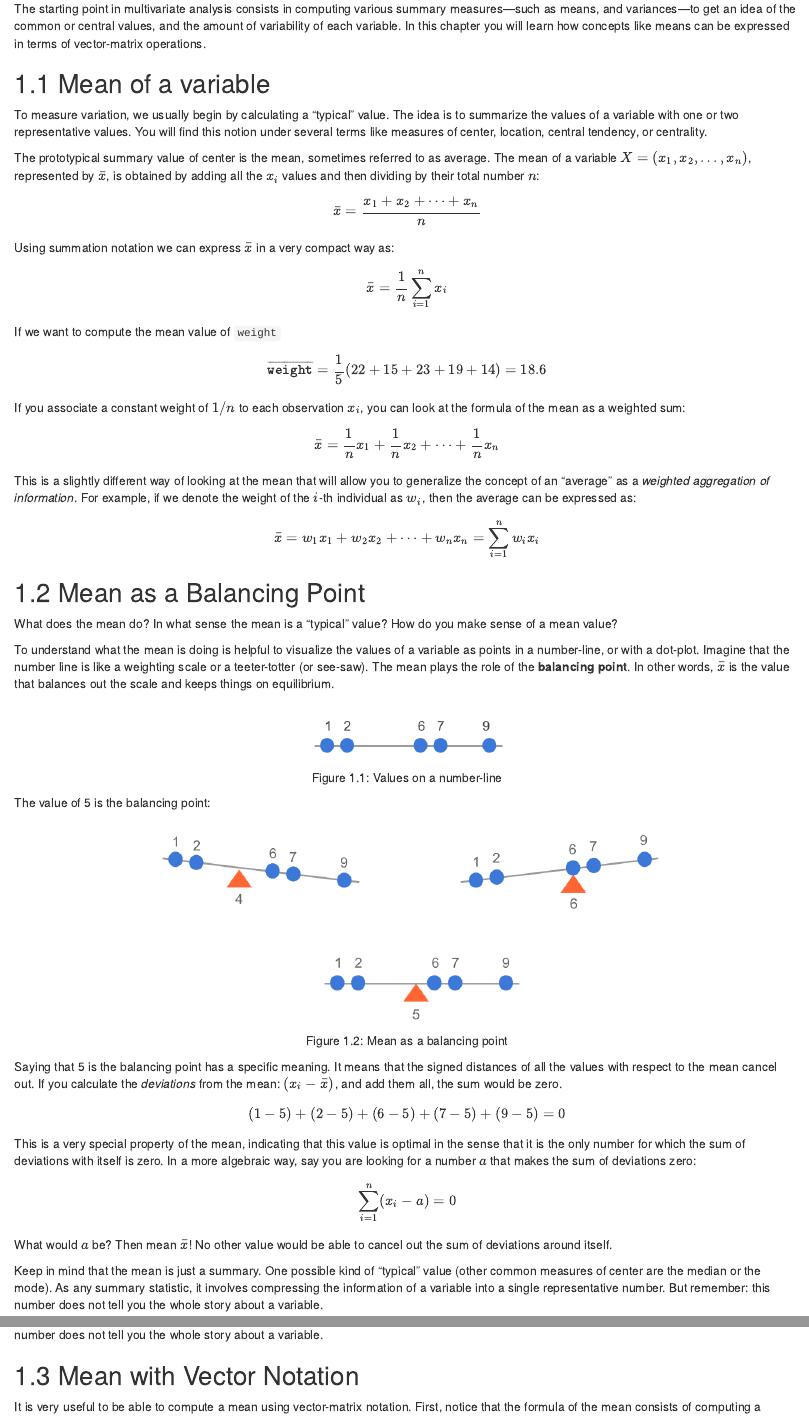
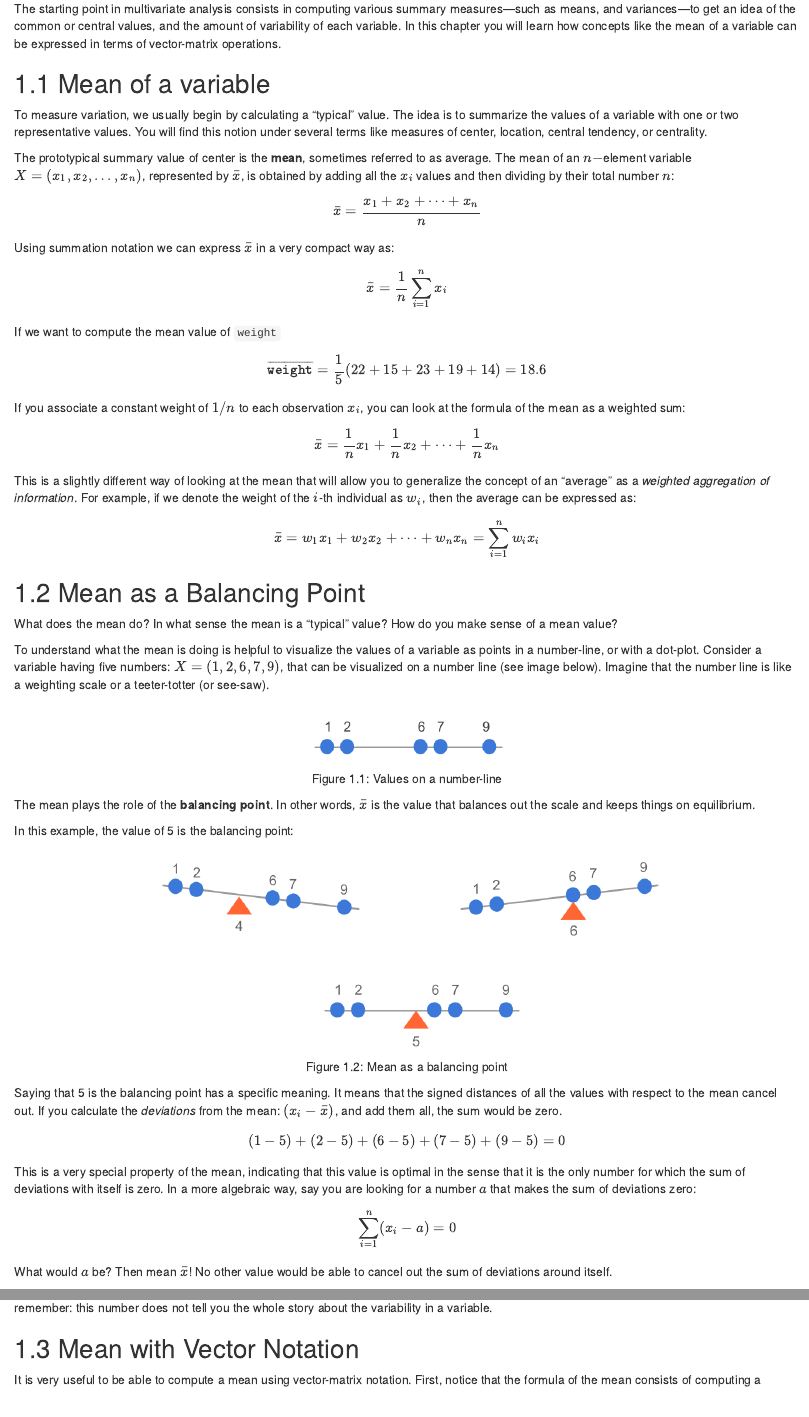
Before and after one commit to gastonstat/matrix4sl, an R Markdown document (mean.Rmd): the page in a window 1100 px wide, from 130 px down, and a second part further down, joined at a grey line. Rendered offline with R 4.5, knitr and Pandoc, with nearby package versions; drawn as R Markdown's standard HTML page in place of the format the file asks for.

Commit message:
mean: reposition number line image

````diff
--- a/mean.Rmd
+++ b/mean.Rmd
@@ -2,14 +2,14 @@
 
 # Mean {#mean}
 
-The starting point in multivariate analysis consists in computing various summary measures---such as means, and variances---to get an idea of the common or central values, and the amount of variability of each variable. In this chapter you will learn how concepts like means can be expressed in terms of vector-matrix operations.
+The starting point in multivariate analysis consists in computing various summary measures---such as means, and variances---to get an idea of the common or central values, and the amount of variability of each variable. In this chapter you will learn how concepts like the mean of a variable can be expressed in terms of vector-matrix operations.
 
 
 ## Mean of a variable
 
 To measure variation, we usually begin by calculating a "typical" value. The idea is to summarize the values of a variable with one or two representative values. You will find this notion under several terms like measures of center, location, central tendency, or centrality.
 
-The prototypical summary value of center is the mean, sometimes referred to as average. The mean of a variable $X = (x_1, x_2, \dots, x_n)$, represented by $\bar{x}$, is obtained by adding all the $x_i$ values and then dividing by their total number $n$:
+The prototypical summary value of center is the __mean__, sometimes referred to as average. The mean of an $n-$element variable $X = (x_1, x_2, \dots, x_n)$, represented by $\bar{x}$, is obtained by adding all the $x_i$ values and then dividing by their total number $n$:
 
 $$
 \bar{x} = \frac{x_1 + x_2 + \dots + x_n}{n}
@@ -45,13 +45,16 @@ $$
 
 What does the mean do? In what sense the mean is a "typical" value? How do you make sense of a mean value?
 
-To understand what the mean is doing is helpful to visualize the values of a variable as points in a number-line, or with a dot-plot. Imagine that the number line is like a weighting scale or a teeter-totter (or see-saw). The mean plays the role of the __balancing point__. In other words, $\bar{x}$ is the value that balances out the scale and keeps things on equilibrium.
+To understand what the mean is doing is helpful to visualize the values of a variable as points in a number-line, or with a dot-plot. Consider a variable having five numbers: $X = (1, 2, 6, 7, 9)$, that can be visualized on a number line (see image below). Imagine that the number line is like a weighting scale or a teeter-totter (or see-saw).
 
 ```{r fig.cap='Values on a number-line', echo = FALSE, out.width = '30%'}
 knitr::include_graphics("images/mean/mean-number-line.png")
 ```
 
-The value of 5 is the balancing point:
+The mean plays the role of the __balancing point__. In other words, $\bar{x}$ is the value that balances out the scale and keeps things on equilibrium.
+
+
+In this example, the value of 5 is the balancing point:
 
 
 ```{r fig.cap='Mean as a balancing point', echo = FALSE}
@@ -72,7 +75,7 @@ $$
 
 What would $a$ be? Then mean $\bar{x}$! No other value would be able to cancel out the sum of deviations around itself.
 
-Keep in mind that the mean is just a summary. One possible kind of "typical" value (other common measures of center are the median or the mode). As any summary statistic, it involves compressing the information of a variable into a single representative number. But remember: this number does not tell you the whole story about a variable.
+Keep in mind that the mean is just a summary. In fact, it is just one possible kind of "typical" value (other common measures of center are the median or the mode). As any summary statistic, it involves compressing the information of a variable into a single representative number. But remember: this number does not tell you the whole story about the variability in a variable.
 
 
 
````
Also changed, not shown: mean.Rmd (2 more changed lines).
